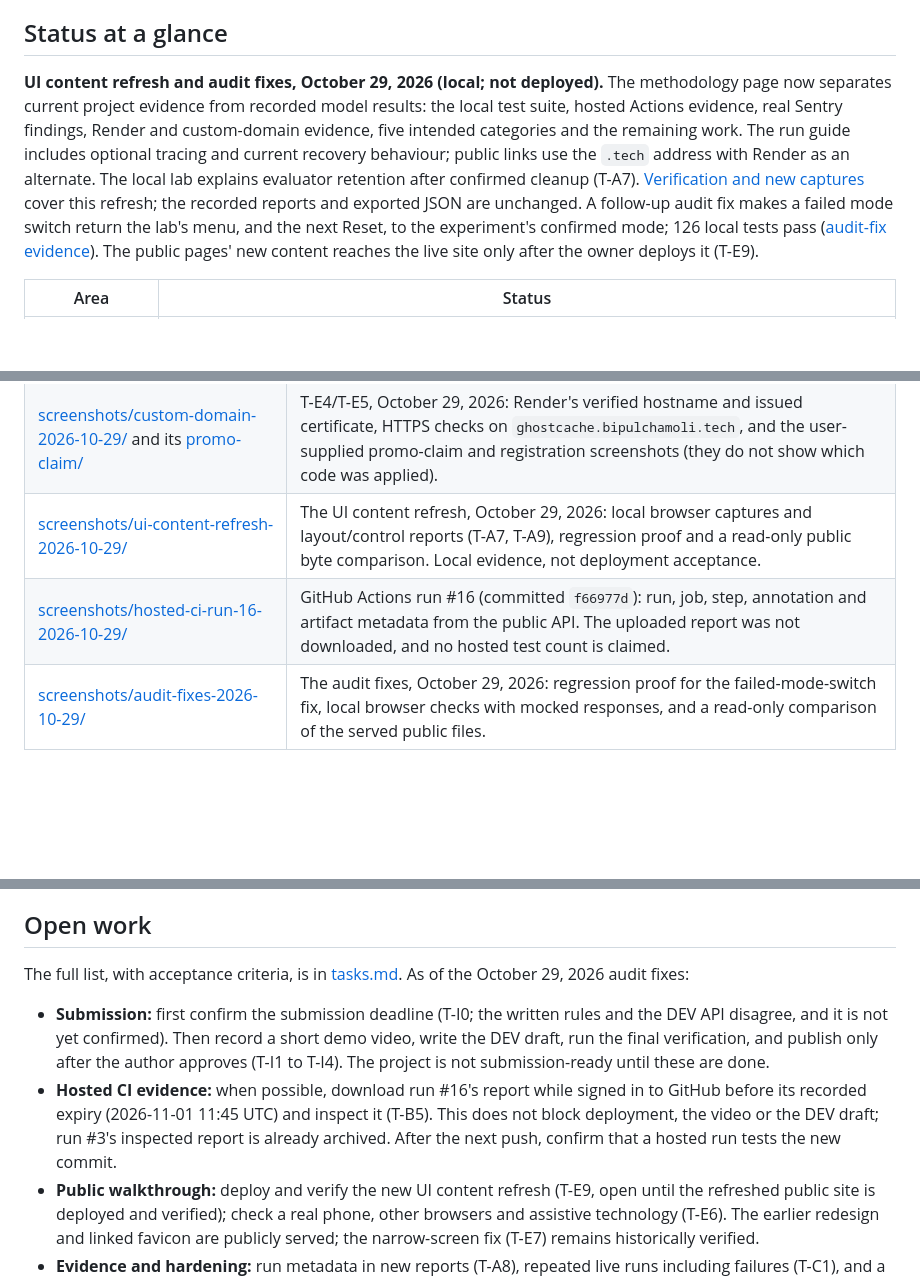
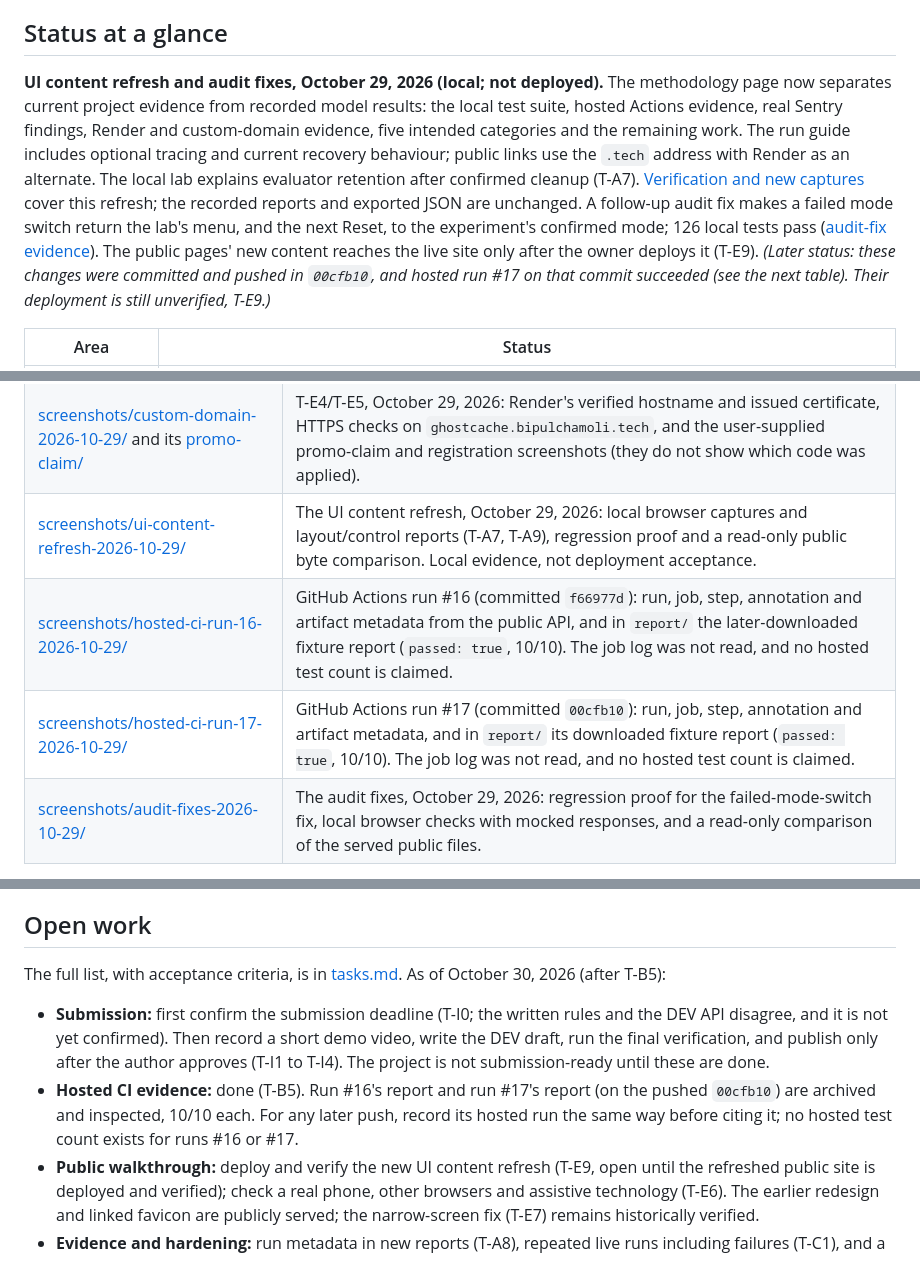
Before and after one commit to bipul724/GhostCache, a Markdown page: README.md, 3 parts joined by grey strips. Drawn GitHub-style; blank space fills up the shorter version.

Commit message:
Record the inspected run 16 and run 17 reports and close T-B5

```diff
--- a/README.md
+++ b/README.md
@@ -21,7 +21,7 @@ The theme of DEV Hacktoberfest Week 4 accepts spooky interpretations. GhostCache
 
 ## Status at a glance
 
-**UI content refresh and audit fixes, October 29, 2026 (local; not deployed).** The methodology page now separates current project evidence from recorded model results: the local test suite, hosted Actions evidence, real Sentry findings, Render and custom-domain evidence, five intended categories and the remaining work. The run guide includes optional tracing and current recovery behaviour; public links use the `.tech` address with Render as an alternate. The local lab explains evaluator retention after confirmed cleanup (T-A7). [Verification and new captures](screenshots/ui-content-refresh-2026-10-29/README.md) cover this refresh; the recorded reports and exported JSON are unchanged. A follow-up audit fix makes a failed mode switch return the lab's menu, and the next Reset, to the experiment's confirmed mode; 126 local tests pass ([audit-fix evidence](screenshots/audit-fixes-2026-10-29/README.md)). The public pages' new content reaches the live site only after the owner deploys it (T-E9).
+**UI content refresh and audit fixes, October 29, 2026 (local; not deployed).** The methodology page now separates current project evidence from recorded model results: the local test suite, hosted Actions evidence, real Sentry findings, Render and custom-domain evidence, five intended categories and the remaining work. The run guide includes optional tracing and current recovery behaviour; public links use the `.tech` address with Render as an alternate. The local lab explains evaluator retention after confirmed cleanup (T-A7). [Verification and new captures](screenshots/ui-content-refresh-2026-10-29/README.md) cover this refresh; the recorded reports and exported JSON are unchanged. A follow-up audit fix makes a failed mode switch return the lab's menu, and the next Reset, to the experiment's confirmed mode; 126 local tests pass ([audit-fix evidence](screenshots/audit-fixes-2026-10-29/README.md)). The public pages' new content reaches the live site only after the owner deploys it (T-E9). *(Later status: these changes were committed and pushed in `00cfb10`, and hosted run #17 on that commit succeeded (see the next table). Their deployment is still unverified, T-E9.)*
 
 | Area | Status |
 | --- | --- |
@@ -247,7 +247,8 @@ Each evaluation uses a fresh in-memory database, separate from the UI database.
 | [screenshots/mobile-overflow-fix/](screenshots/mobile-overflow-fix/README.md) and its [deployed-2a1ffb0/](screenshots/mobile-overflow-fix/deployed-2a1ffb0/README.md) | T-E7, October 28–29, 2026: local before/after captures of the narrow-screen fix, then the user's DevTools captures and the served-stylesheet comparison for the deployed fix. Historical: that stylesheet was later replaced by the redesign. |
 | [screenshots/custom-domain-2026-10-29/](screenshots/custom-domain-2026-10-29/README.md) and its [promo-claim/](screenshots/custom-domain-2026-10-29/promo-claim/README.md) | T-E4/T-E5, October 29, 2026: Render's verified hostname and issued certificate, HTTPS checks on `ghostcache.bipulchamoli.tech`, and the user-supplied promo-claim and registration screenshots (they do not show which code was applied). |
 | [screenshots/ui-content-refresh-2026-10-29/](screenshots/ui-content-refresh-2026-10-29/README.md) | The UI content refresh, October 29, 2026: local browser captures and layout/control reports (T-A7, T-A9), regression proof and a read-only public byte comparison. Local evidence, not deployment acceptance. |
-| [screenshots/hosted-ci-run-16-2026-10-29/](screenshots/hosted-ci-run-16-2026-10-29/README.md) | GitHub Actions run #16 (committed `f66977d`): run, job, step, annotation and artifact metadata from the public API. The uploaded report was not downloaded, and no hosted test count is claimed. |
+| [screenshots/hosted-ci-run-16-2026-10-29/](screenshots/hosted-ci-run-16-2026-10-29/README.md) | GitHub Actions run #16 (committed `f66977d`): run, job, step, annotation and artifact metadata from the public API, and in `report/` the later-downloaded fixture report (`passed: true`, 10/10). The job log was not read, and no hosted test count is claimed. |
+| [screenshots/hosted-ci-run-17-2026-10-29/](screenshots/hosted-ci-run-17-2026-10-29/README.md) | GitHub Actions run #17 (committed `00cfb10`): run, job, step, annotation and artifact metadata, and in `report/` its downloaded fixture report (`passed: true`, 10/10). The job log was not read, and no hosted test count is claimed. |
 | [screenshots/audit-fixes-2026-10-29/](screenshots/audit-fixes-2026-10-29/README.md) | The audit fixes, October 29, 2026: regression proof for the failed-mode-switch fix, local browser checks with mocked responses, and a read-only comparison of the served public files. |
 
 All four reports show the same stage pattern:
@@ -311,10 +312,10 @@ A longer project handoff (`context.md`) is kept in the author's workspace, outsi
 
 ## Open work
 
-The full list, with acceptance criteria, is in [tasks.md](tasks.md). As of the October 29, 2026 audit fixes:
+The full list, with acceptance criteria, is in [tasks.md](tasks.md). As of October 30, 2026 (after T-B5):
 
 - **Submission:** first confirm the submission deadline (T-I0; the written rules and the DEV API disagree, and it is not yet confirmed). Then record a short demo video, write the DEV draft, run the final verification, and publish only after the author approves (T-I1 to T-I4). The project is not submission-ready until these are done.
-- **Hosted CI evidence:** when possible, download run #16's report while signed in to GitHub before its recorded expiry (2026-11-01 11:45 UTC) and inspect it (T-B5). This does not block deployment, the video or the DEV draft; run #3's inspected report is already archived. After the next push, confirm that a hosted run tests the new commit.
+- **Hosted CI evidence:** done (T-B5). Run #16's report and run #17's report (on the pushed `00cfb10`) are archived and inspected, 10/10 each. For any later push, record its hosted run the same way before citing it; no hosted test count exists for runs #16 or #17.
 - **Public walkthrough:** deploy and verify the new UI content refresh (T-E9, open until the refreshed public site is deployed and verified); check a real phone, other browsers and assistive technology (T-E6). The earlier redesign and linked favicon are publicly served; the narrow-screen fix (T-E7) remains historically verified.
 - **Evidence and hardening:** run metadata in new reports (T-A8), repeated live runs including failures (T-C1), and a load-time and memory measurement (T-C2). The evaluator-retention note (T-A7) and new local-UI screenshots (T-A9) are complete; the dedicated UI state for `storage_failed` (T-A10) was added with the redesign.
 
```
Also changed, not shown: other parts of README.md (+2 -2 lines), TESTING.md (+12 -5 lines), tasks.md (+6 -4 lines).
